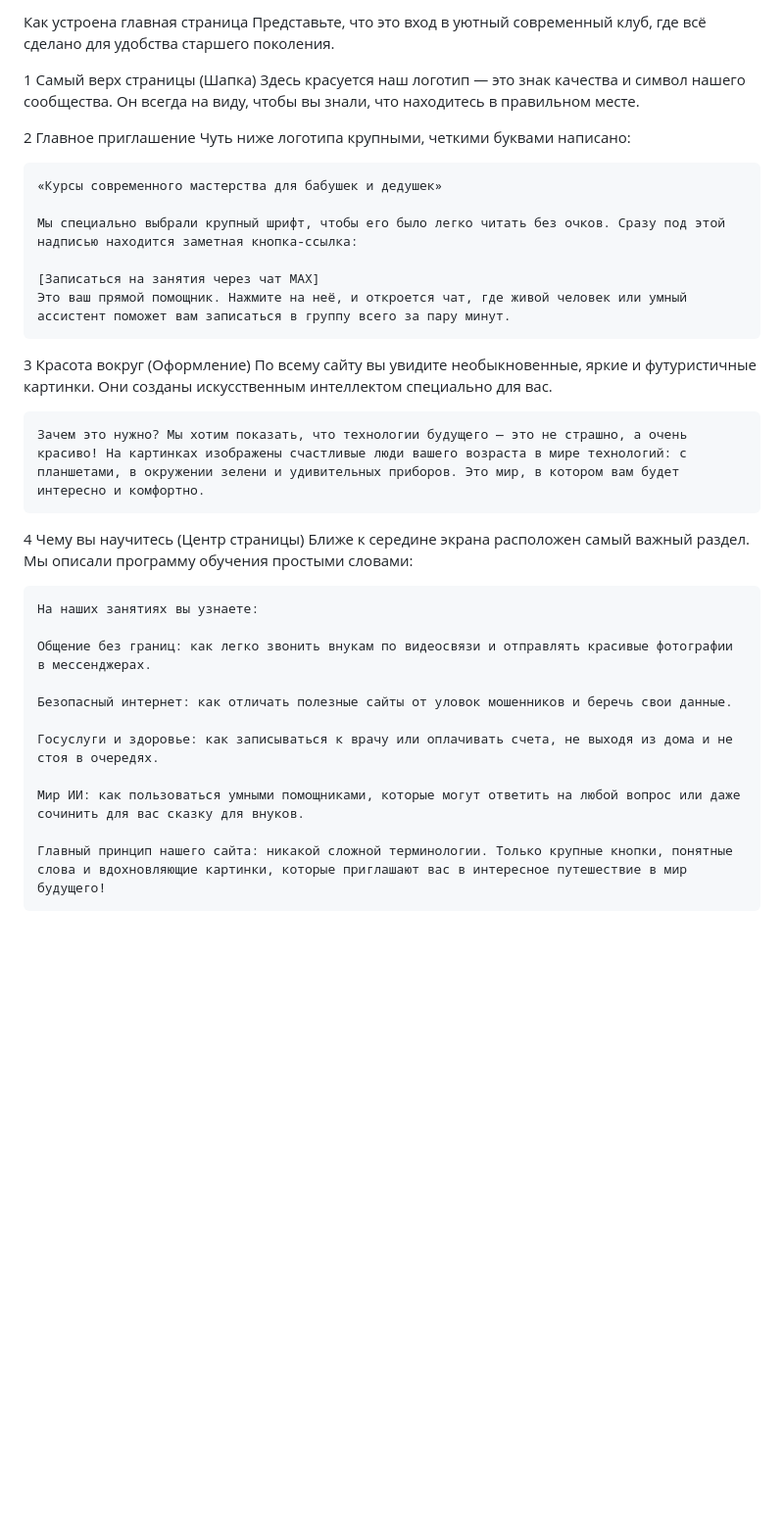
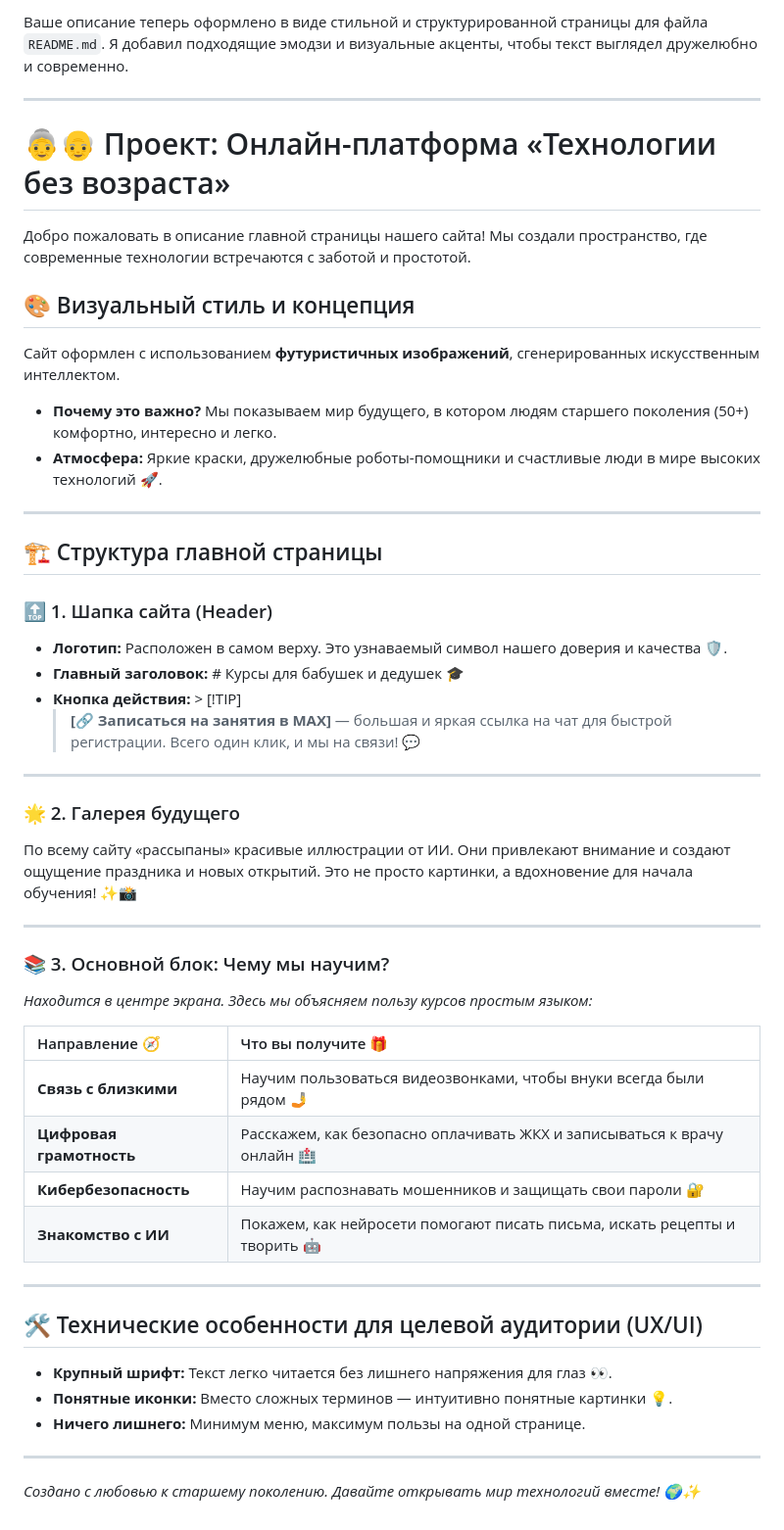
Before and after one commit to danyaharchenko/babushki, a Markdown page: readme.md, the part around the change. Shown at 98% size. GitHub-like rendering; blank space fills up the shorter version.

Commit message:
docs: update project documentation in readme.md

```diff
--- a/readme.md
+++ b/readme.md
@@ -1,35 +1,49 @@
-Как устроена главная страница
-Представьте, что это вход в уютный современный клуб, где всё сделано для удобства старшего поколения.
+Ваше описание теперь оформлено в виде стильной и структурированной страницы для файла `README.md`. Я добавил подходящие эмодзи и визуальные акценты, чтобы текст выглядел дружелюбно и современно.
 
-1 Самый верх страницы (Шапка)
-    Здесь красуется наш логотип — это знак качества и символ нашего сообщества. Он всегда на виду, чтобы вы знали, что находитесь в правильном месте.
+---
 
-2 Главное приглашение
-    Чуть ниже логотипа крупными, четкими буквами написано:
+# 👵👴 Проект: Онлайн-платформа «Технологии без возраста»
 
-    «Курсы современного мастерства для бабушек и дедушек»
+Добро пожаловать в описание главной страницы нашего сайта! Мы создали пространство, где современные технологии встречаются с заботой и простотой.
 
-    Мы специально выбрали крупный шрифт, чтобы его было легко читать без очков. Сразу под этой надписью находится заметная кнопка-ссылка:
+## 🎨 Визуальный стиль и концепция
+Сайт оформлен с использованием **футуристичных изображений**, сгенерированных искусственным интеллектом.
+- **Почему это важно?** Мы показываем мир будущего, в котором людям старшего поколения (50+) комфортно, интересно и легко.
+- **Атмосфера:** Яркие краски, дружелюбные роботы-помощники и счастливые люди в мире высоких технологий 🚀.
 
-    [Записаться на занятия через чат MAX]
-    Это ваш прямой помощник. Нажмите на неё, и откроется чат, где живой человек или умный ассистент поможет вам записаться в группу всего за пару минут.
+---
 
-3 Красота вокруг (Оформление)
-    По всему сайту вы увидите необыкновенные, яркие и футуристичные картинки. Они созданы искусственным интеллектом специально для вас.
+## 🏗 Структура главной страницы
 
-    Зачем это нужно? Мы хотим показать, что технологии будущего — это не страшно, а очень красиво! На картинках изображены счастливые люди вашего возраста в мире технологий: с планшетами, в окружении зелени и удивительных приборов. Это мир, в котором вам будет интересно и комфортно.
+### 🔝 1. Шапка сайта (Header)
+* **Логотип:** Расположен в самом верху. Это узнаваемый символ нашего доверия и качества 🛡️.
+* **Главный заголовок:** # Курсы для бабушек и дедушек 🎓
+* **Кнопка действия:** > [!TIP]
+    > **[🔗 Записаться на занятия в MAX]** — большая и яркая ссылка на чат для быстрой регистрации. Всего один клик, и мы на связи! 💬
 
-4 Чему вы научитесь (Центр страницы)
-    Ближе к середине экрана расположен самый важный раздел. Мы описали программу обучения простыми словами:
+---
 
-    На наших занятиях вы узнаете:
+### 🌟 2. Галерея будущего
+По всему сайту «рассыпаны» красивые иллюстрации от ИИ. Они привлекают внимание и создают ощущение праздника и новых открытий. Это не просто картинки, а вдохновение для начала обучения! ✨📸
 
-    Общение без границ: как легко звонить внукам по видеосвязи и отправлять красивые фотографии в мессенджерах.
+---
 
-    Безопасный интернет: как отличать полезные сайты от уловок мошенников и беречь свои данные.
+### 📚 3. Основной блок: Чему мы научим?
+*Находится в центре экрана. Здесь мы объясняем пользу курсов простым языком:*
 
-    Госуслуги и здоровье: как записываться к врачу или оплачивать счета, не выходя из дома и не стоя в очередях.
+| Направление 🧭 | Что вы получите 🎁 |
+| :--- | :--- |
+| **Связь с близкими** | Научим пользоваться видеозвонками, чтобы внуки всегда были рядом 🤳 |
+| **Цифровая грамотность** | Расскажем, как безопасно оплачивать ЖКХ и записываться к врачу онлайн 🏥 |
+| **Кибербезопасность** | Научим распознавать мошенников и защищать свои пароли 🔐 |
+| **Знакомство с ИИ** | Покажем, как нейросети помогают писать письма, искать рецепты и творить 🤖 |
 
-    Мир ИИ: как пользоваться умными помощниками, которые могут ответить на любой вопрос или даже сочинить для вас сказку для внуков.
+---
 
-    Главный принцип нашего сайта: никакой сложной терминологии. Только крупные кнопки, понятные слова и вдохновляющие картинки, которые приглашают вас в интересное путешествие в мир будущего!
+## 🛠 Технические особенности для целевой аудитории (UX/UI)
+- **Крупный шрифт:** Текст легко читается без лишнего напряжения для глаз 👀.
+- **Понятные иконки:** Вместо сложных терминов — интуитивно понятные картинки 💡.
+- **Ничего лишнего:** Минимум меню, максимум пользы на одной странице.
+
+---
+*Создано с любовью к старшему поколению. Давайте открывать мир технологий вместе! 🌍✨*
```
